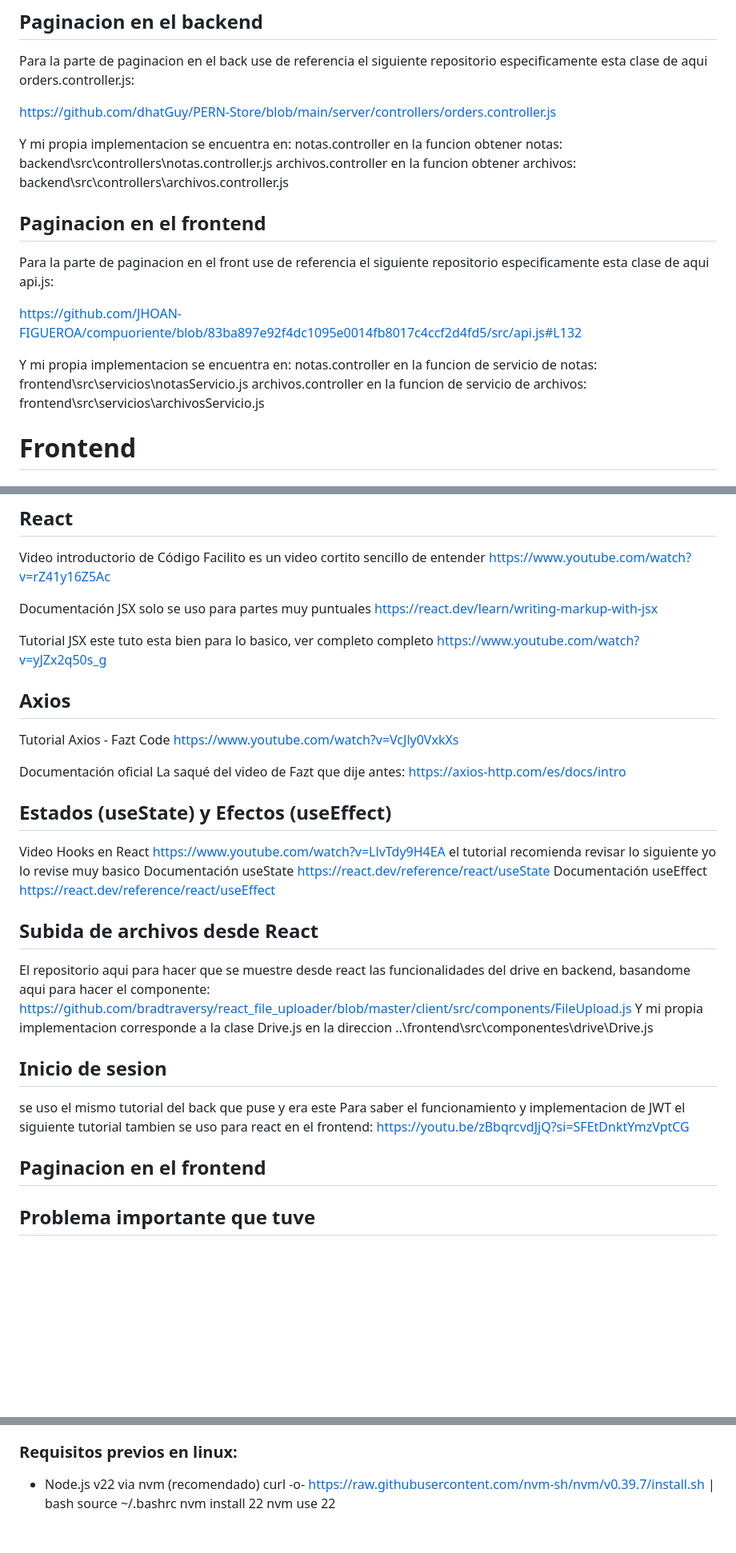
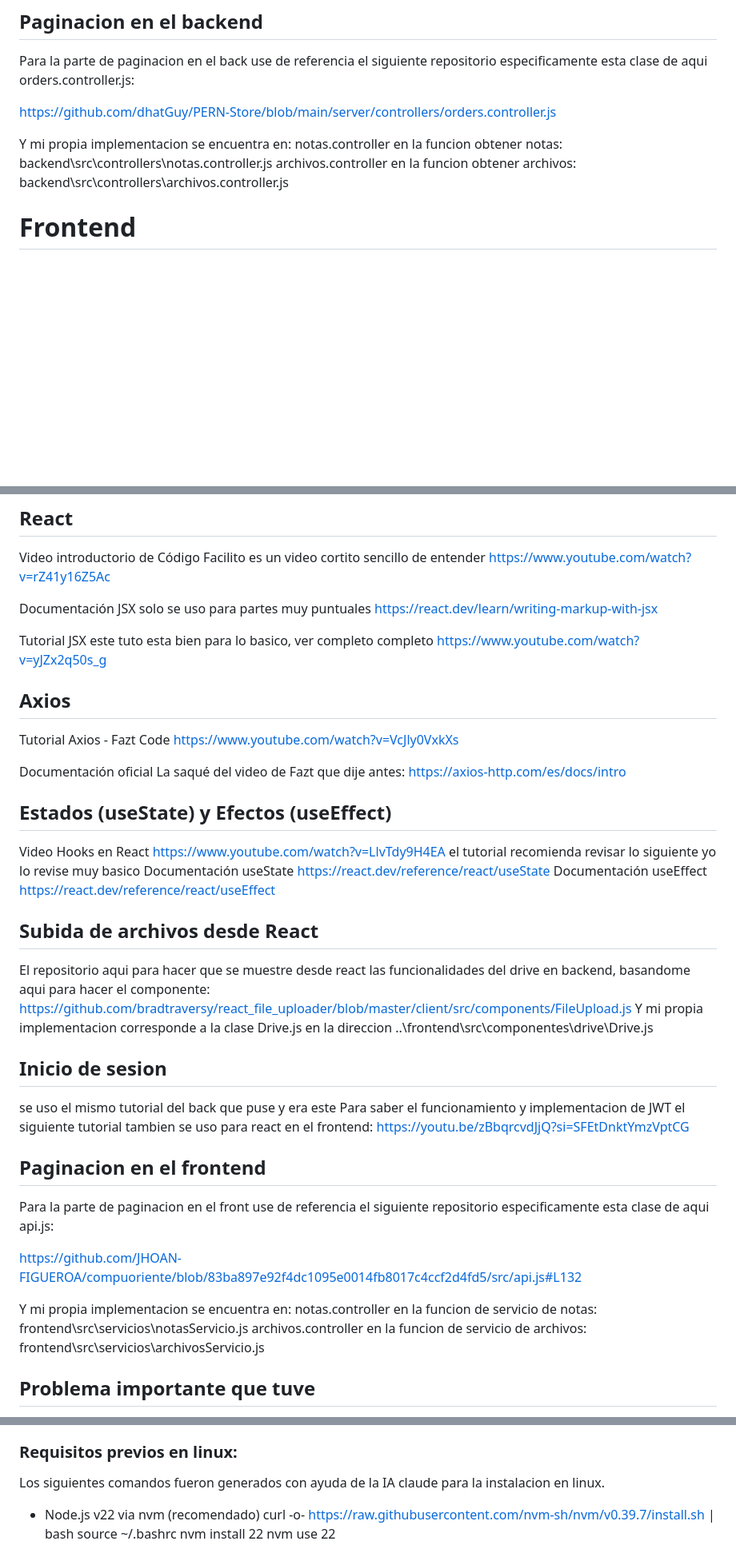
Before and after one commit to MarsMirabalF/proyectoWeb, a Markdown page: README.md, 3 parts joined by grey strips. Shown at 80% size. Rendered like a GitHub page; blank space fills up the shorter version.

```diff
--- a/README.md
+++ b/README.md
@@ -284,18 +284,6 @@ archivos.controller en la funcion obtener archivos: backend\src\controllers\arch
 
 
 
-
-
-
-## Paginacion en el frontend
-Para la parte de paginacion en el front use de referencia el siguiente repositorio
-especificamente esta clase de aqui api.js:
-
-https://github.com/JHOAN-FIGUEROA/compuoriente/blob/83ba897e92f4dc1095e0014fb8017c4ccf2d4fd5/src/api.js#L132
-
-Y mi propia implementacion se encuentra en:
-notas.controller en la funcion de servicio de notas: frontend\src\servicios\notasServicio.js
-archivos.controller en la funcion de servicio de archivos: frontend\src\servicios\archivosServicio.js
 
 
 
@@ -336,7 +324,6 @@ Tutorial JSX este tuto esta bien para lo basico, ver completo completo
 https://www.youtube.com/watch?v=yJZx2q50s_g
 
 
-
 ## Axios
 
 Tutorial Axios - Fazt Code
@@ -345,7 +332,6 @@ https://www.youtube.com/watch?v=VcJly0VxkXs
 Documentación oficial
 La saqué del video de Fazt que dije antes:
 https://axios-http.com/es/docs/intro
-
 
 
 ## Estados (useState) y Efectos (useEffect)
@@ -360,13 +346,11 @@ el tutorial recomienda revisar lo siguiente yo lo revise muy basico
 
 
 
-
 ## Subida de archivos desde React
 
 El repositorio aqui para hacer que se muestre desde react las funcionalidades del drive en backend, basandome aqui para hacer el componente:
 https://github.com/bradtraversy/react_file_uploader/blob/master/client/src/components/FileUpload.js
 Y mi propia implementacion corresponde a la clase Drive.js en la direccion ..\frontend\src\componentes\drive\Drive.js
-
 
 
 ## Inicio de sesion
@@ -376,12 +360,18 @@ Para saber el funcionamiento y implementacion de JWT el siguiente tutorial tambi
 https://youtu.be/zBbqrcvdJjQ?si=SFEtDnktYmzVptCG
 
 
+## Paginacion en el frontend
+Para la parte de paginacion en el front use de referencia el siguiente repositorio
+especificamente esta clase de aqui api.js:
+
+https://github.com/JHOAN-FIGUEROA/compuoriente/blob/83ba897e92f4dc1095e0014fb8017c4ccf2d4fd5/src/api.js#L132
+
+Y mi propia implementacion se encuentra en:
+notas.controller en la funcion de servicio de notas: frontend\src\servicios\notasServicio.js
+archivos.controller en la funcion de servicio de archivos: frontend\src\servicios\archivosServicio.js
 
 
 
-
-
-## Paginacion en el frontend
 
 
 
@@ -421,6 +414,7 @@ Si ya tiene los requesitos previos no es necesario que lo vuelva a hacer.
 - git version 2.51.0.windows.2: https://git-scm.com/downloads
 
 ### Requisitos previos en linux:
+Los siguientes comandos fueron generados con ayuda de la IA claude para la instalacion en linux.
 - Node.js v22 via nvm (recomendado)
 curl -o- https://raw.githubusercontent.com/nvm-sh/nvm/v0.39.7/install.sh | bash
 source ~/.bashrc
```
Also changed, not shown: other parts of README.md (+41 -9 lines).
